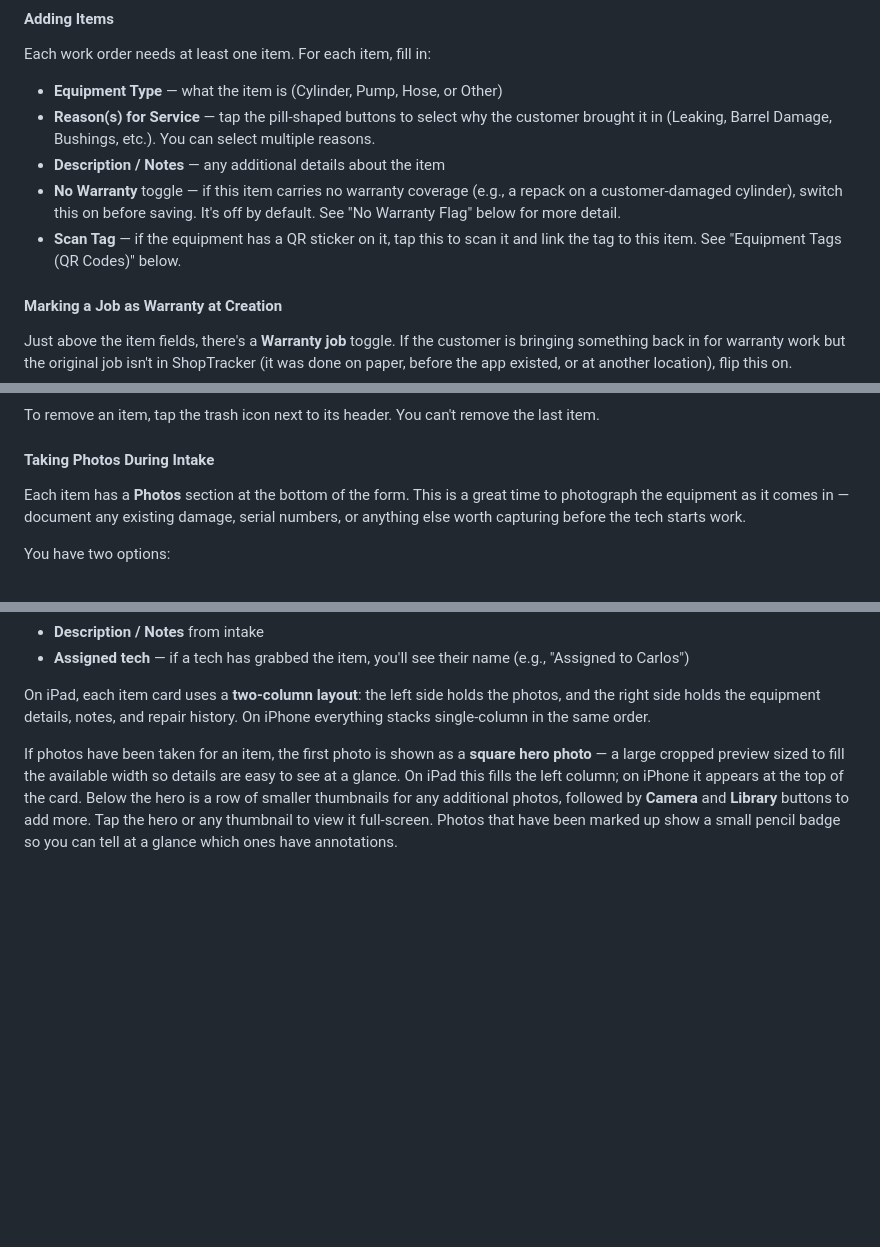
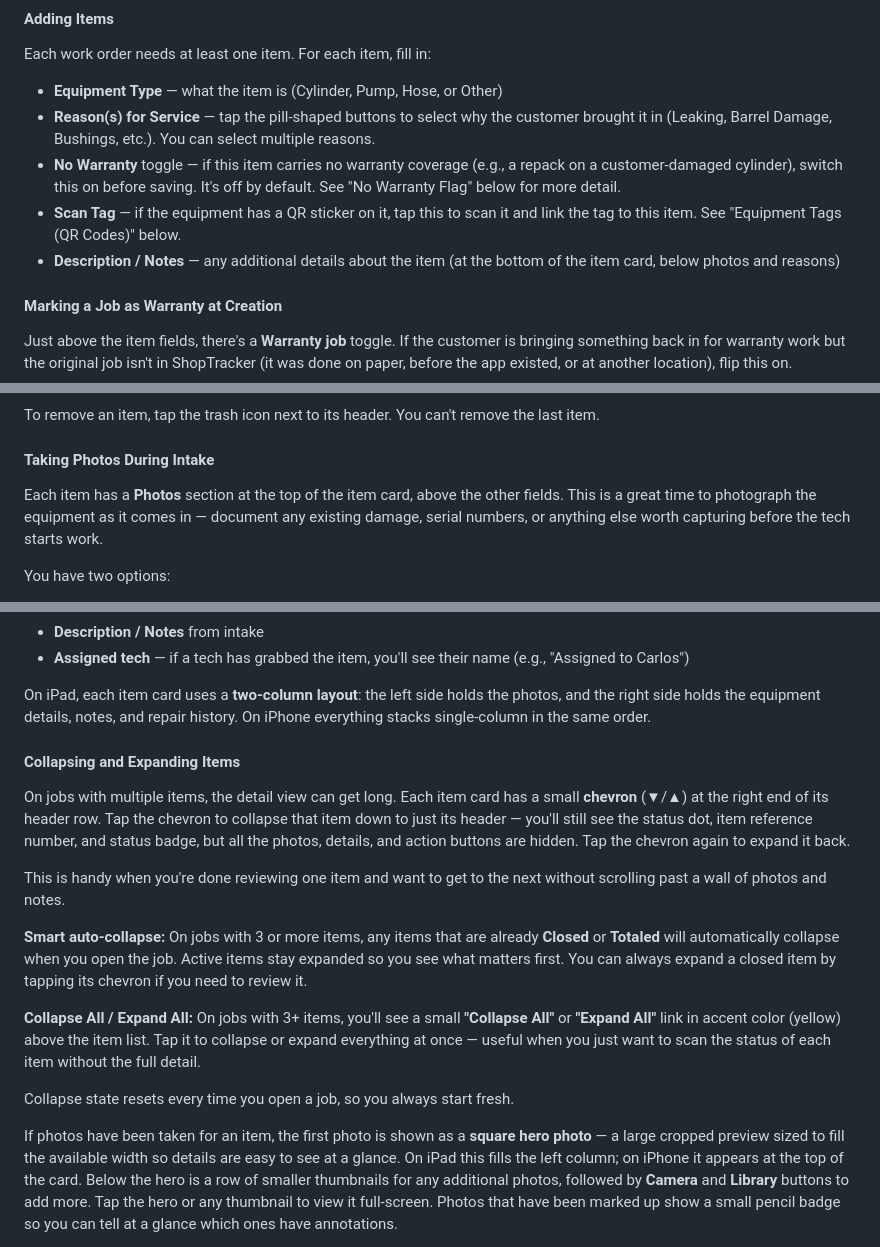
Before and after one commit to bec-archer/SR80-Manuals, a Markdown page: user-manual.md, 3 parts joined by grey strips. Drawn GitHub-style; blank space fills up the shorter version.

```diff
--- a/user-manual.md
+++ b/user-manual.md
@@ -206,9 +208,9 @@ Each work order needs at least one item. For each item, fill in:
 
 - **Equipment Type** — what the item is (Cylinder, Pump, Hose, or Other)
 - **Reason(s) for Service** — tap the pill-shaped buttons to select why the customer brought it in (Leaking, Barrel Damage, Bushings, etc.). You can select multiple reasons.
-- **Description / Notes** — any additional details about the item
 - **No Warranty** toggle — if this item carries no warranty coverage (e.g., a repack on a customer-damaged cylinder), switch this on before saving. It's off by default. See "No Warranty Flag" below for more detail.
 - **Scan Tag** — if the equipment has a QR sticker on it, tap this to scan it and link the tag to this item. See "Equipment Tags (QR Codes)" below.
+- **Description / Notes** — any additional details about the item (at the bottom of the item card, below photos and reasons)
 
 #### Marking a Job as Warranty at Creation
 
@@ -226,7 +228,7 @@ To remove an item, tap the trash icon next to its header. You can't remove the l
 
 #### Taking Photos During Intake
 
-Each item has a **Photos** section at the bottom of the form. This is a great time to photograph the equipment as it comes in — document any existing damage, serial numbers, or anything else worth capturing before the tech starts work.
+Each item has a **Photos** section at the top of the item card, above the other fields. This is a great time to photograph the equipment as it comes in — document any existing damage, serial numbers, or anything else worth capturing before the tech starts work.
 
 You have two options:
 
@@ -273,6 +275,18 @@ Below the header, each **item** gets its own card showing:
 - **Assigned tech** — if a tech has grabbed the item, you'll see their name (e.g., "Assigned to Carlos")
 
 On iPad, each item card uses a **two-column layout**: the left side holds the photos, and the right side holds the equipment details, notes, and repair history. On iPhone everything stacks single-column in the same order.
+
+#### Collapsing and Expanding Items
+
+On jobs with multiple items, the detail view can get long. Each item card has a small **chevron** (▼/▲) at the right end of its header row. Tap the chevron to collapse that item down to just its header — you'll still see the status dot, item reference number, and status badge, but all the photos, details, and action buttons are hidden. Tap the chevron again to expand it back.
+
+This is handy when you're done reviewing one item and want to get to the next without scrolling past a wall of photos and notes.
+
+**Smart auto-collapse:** On jobs with 3 or more items, any items that are already **Closed** or **Totaled** will automatically collapse when you open the job. Active items stay expanded so you see what matters first. You can always expand a closed item by tapping its chevron if you need to review it.
+
+**Collapse All / Expand All:** On jobs with 3+ items, you'll see a small **"Collapse All"** or **"Expand All"** link in accent color (yellow) above the item list. Tap it to collapse or expand everything at once — useful when you just want to scan the status of each item without the full detail.
+
+Collapse state resets every time you open a job, so you always start fresh.
 
 If photos have been taken for an item, the first photo is shown as a **square hero photo** — a large cropped preview sized to fill the available width so details are easy to see at a glance. On iPad this fills the left column; on iPhone it appears at the top of the card. Below the hero is a row of smaller thumbnails for any additional photos, followed by **Camera** and **Library** buttons to add more. Tap the hero or any thumbnail to view it full-screen. Photos that have been marked up show a small pencil badge so you can tell at a glance which ones have annotations.
 
```
Also changed, not shown: other parts of user-manual.md (+2 -0 lines).
